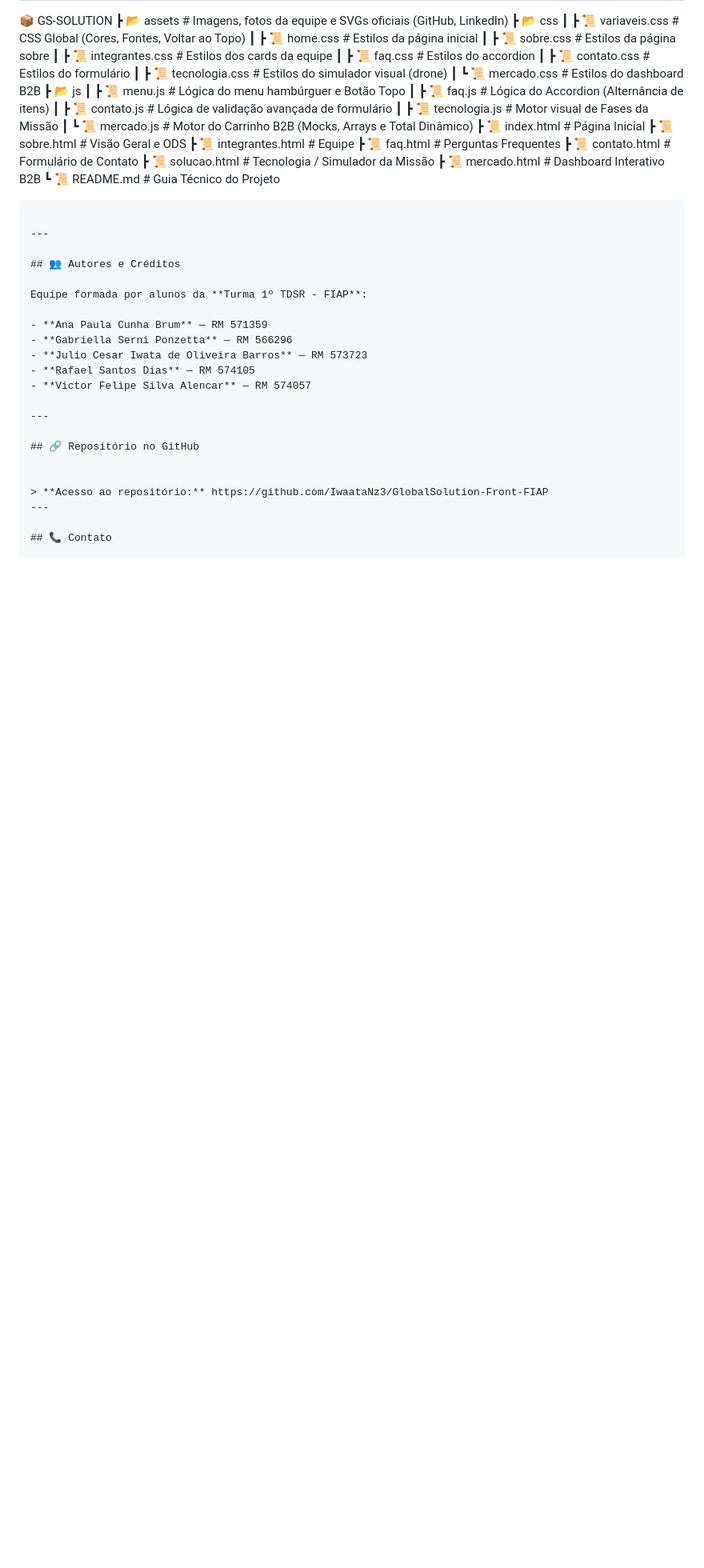
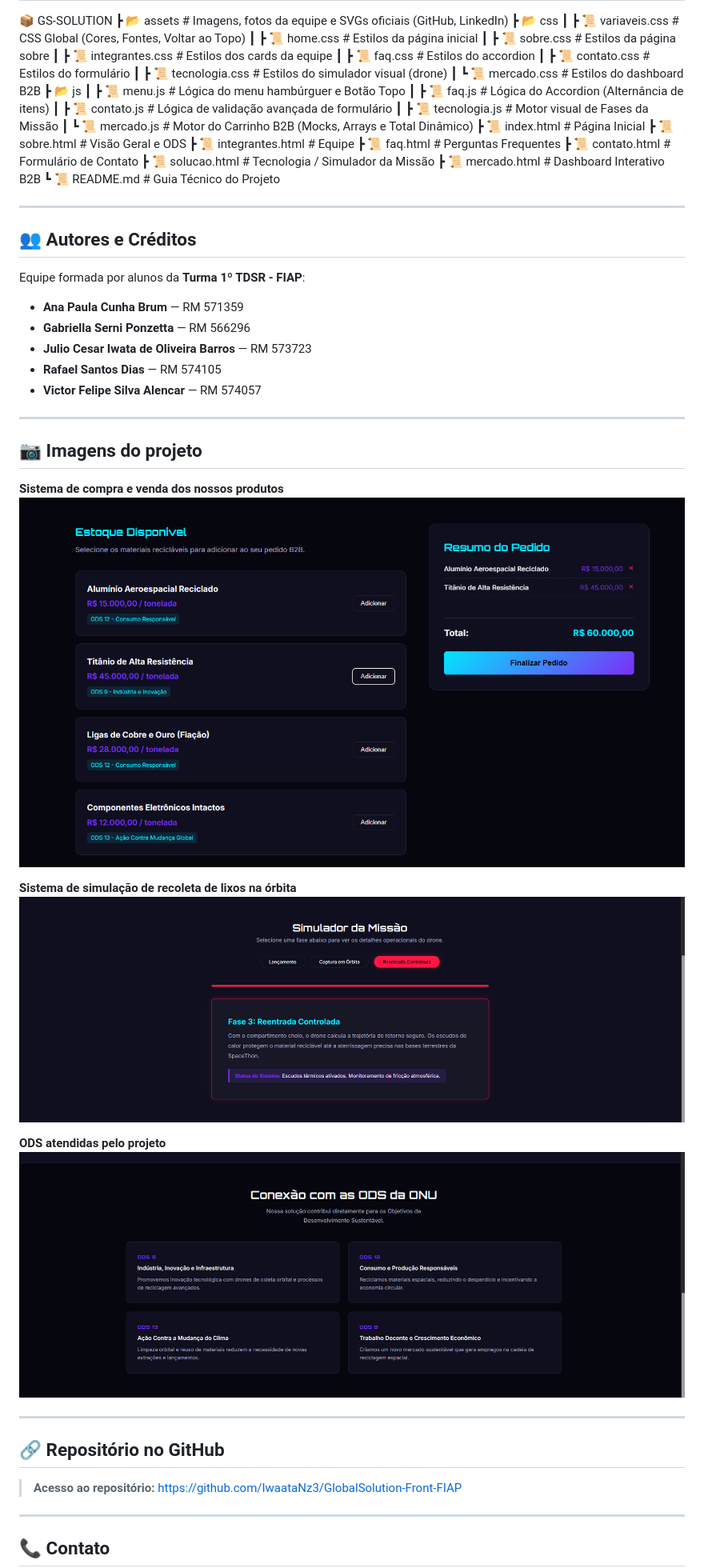
Before and after one commit to IwaataNz3/GlobalSolution-Front-FIAP, a Markdown page: README.md, the part around the change printed below. Shown: that part at 80% size. Drawn GitHub-style; pictures changed too: assets/print1.png (added), assets/print2.png (added), assets/print3.png (added); blank space fills up the shorter version.

Commit message:
Finalização do README.md

````diff
--- a/README.md
+++ b/README.md
@@ -52,7 +52,6 @@ Este projeto foi desenvolvido **100% nativamente**, sem uso de bibliotecas de te
  ┣ 📜 solucao.html        # Tecnologia / Simulador da Missão
  ┣ 📜 mercado.html        # Dashboard Interativo B2B
  ┗ 📜 README.md           # Guia Técnico do Projeto
-```
 
 ---
 
@@ -68,10 +67,23 @@ Equipe formada por alunos da **Turma 1º TDSR - FIAP**:
 
 ---
 
+## 📷 Imagens do projeto
+
+**Sistema de compra e venda dos nossos produtos**
+![SistemaB2B](assets/print1.png)
+
+**Sistema de simulação de recoleta de lixos na órbita**
+![SistemasSimulação](assets/print2.png)
+
+**ODS atendidas pelo projeto**
+![ODSAtendidas](assets/print3.png)
+
+---
+
 ## 🔗 Repositório no GitHub
 
+> **Acesso ao repositório:** https://github.com/IwaataNz3/GlobalSolution-Front-FIAP
 
-> **Acesso ao repositório:** https://github.com/IwaataNz3/GlobalSolution-Front-FIAP
 ---
 
 ## 📞 Contato
````
Also changed, not shown: other parts of README.md (+7 -1 lines).
